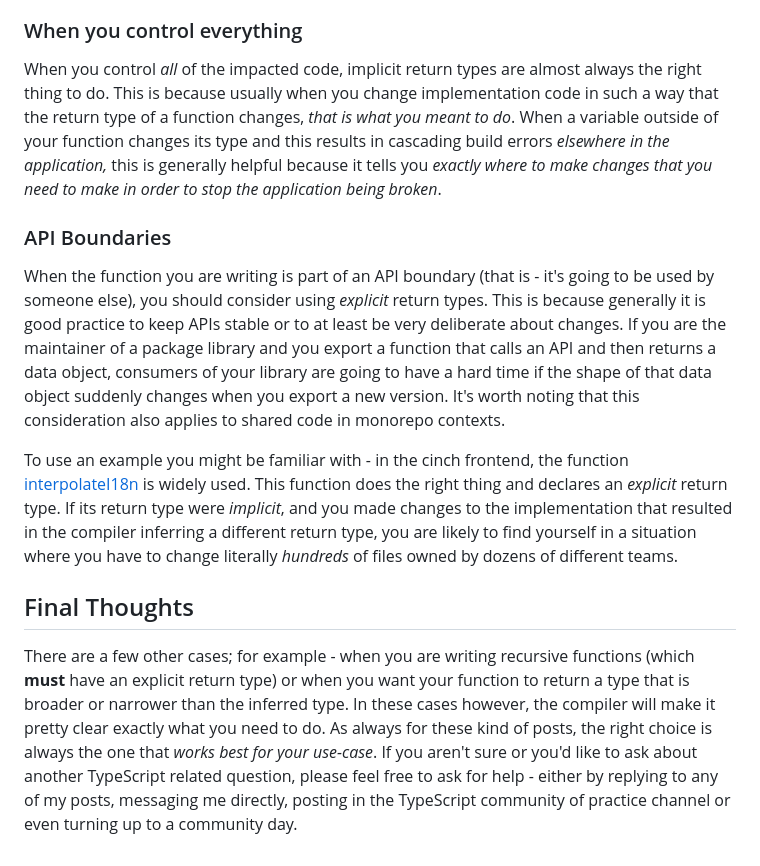
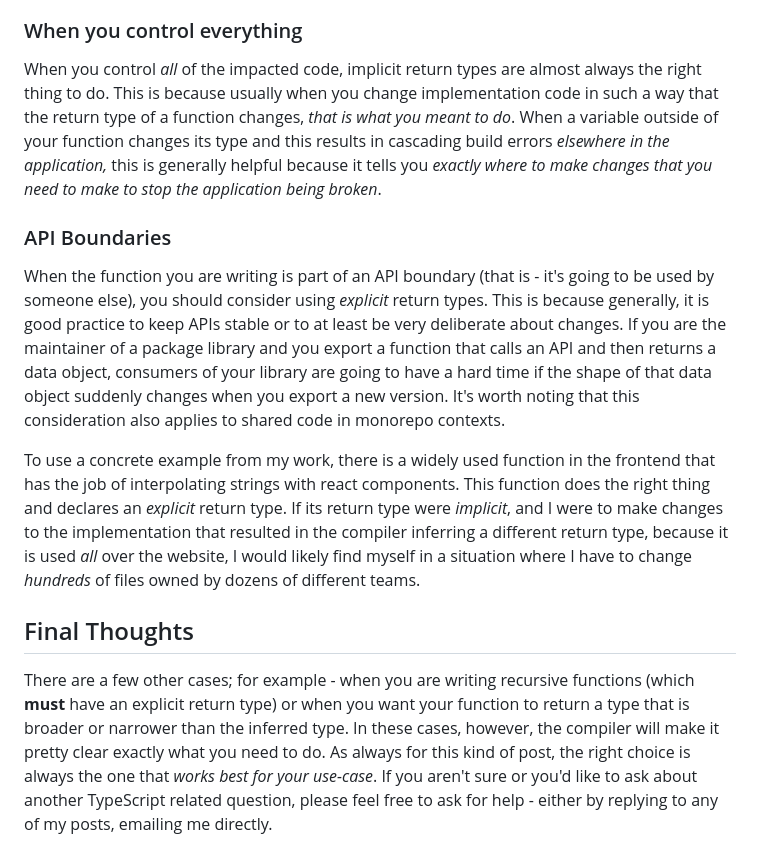
Before and after one commit to benwainwright/www.benwainwright.me, a Markdown page: blog-entries/return-type-of-the-mac.md, the part around the change. Drawn GitHub-style.

Commit message:
Tweak TS post

```diff
--- a/blog-entries/return-type-of-the-mac.md
+++ b/blog-entries/return-type-of-the-mac.md
@@ -117,14 +117,14 @@ To summarise the above - if you use an _implicit_ return type, the compiler "inf
 
 ### When you control everything
 
-When you control _all_ of the impacted code, implicit return types are almost always the right thing to do. This is because usually when you change implementation code in such a way that the return type of a function changes, _that is what you meant to do_. When a variable outside of your function changes its type and this results in cascading build errors _elsewhere in the application,_ this is generally helpful because it tells you _exactly where to make changes that you need to make in order to stop the application being broken_.
+When you control _all_ of the impacted code, implicit return types are almost always the right thing to do. This is because usually when you change implementation code in such a way that the return type of a function changes, _that is what you meant to do_. When a variable outside of your function changes its type and this results in cascading build errors _elsewhere in the application,_ this is generally helpful because it tells you _exactly where to make changes that you need to make to stop the application being broken_.
 
 ### API Boundaries
 
-When the function you are writing is part of an API boundary (that is - it's going to be used by someone else), you should consider using _explicit_ return types. This is because generally it is good practice to keep APIs stable or to at least be very deliberate about changes. If you are the maintainer of a package library and you export a function that calls an API and then returns a data object, consumers of your library are going to have a hard time if the shape of that data object suddenly changes when you export a new version. It's worth noting that this consideration also applies to shared code in monorepo contexts.
+When the function you are writing is part of an API boundary (that is - it's going to be used by someone else), you should consider using _explicit_ return types. This is because generally, it is good practice to keep APIs stable or to at least be very deliberate about changes. If you are the maintainer of a package library and you export a function that calls an API and then returns a data object, consumers of your library are going to have a hard time if the shape of that data object suddenly changes when you export a new version. It's worth noting that this consideration also applies to shared code in monorepo contexts.
 
-To use an example you might be familiar with - in the cinch frontend, the function [interpolateI18n](https://github.com/cinch-labs/cinch-nx/blob/26e96ae1922a34d4172c5ac9d54b9fc72544f14f/libs/shared/util/src/lib/interpolate-i18n.ts#L103-L108) is widely used. This function does the right thing and declares an _explicit_ return type. If its return type were _implicit_, and you made changes to the implementation that resulted in the compiler inferring a different return type, you are likely to find yourself in a situation where you have to change literally _hundreds_ of files owned by dozens of different teams.
+To use a concrete example from my work, there is a widely used function in the frontend that has the job of interpolating strings with react components. This function does the right thing and declares an _explicit_ return type. If its return type were _implicit_, and I were to make changes to the implementation that resulted in the compiler inferring a different return type, because it is used _all_ over the website, I would likely find myself in a situation where I have to change _hundreds_ of files owned by dozens of different teams.
 
 ## Final Thoughts
 
-There are a few other cases; for example - when you are writing recursive functions (which **must** have an explicit return type) or when you want your function to return a type that is broader or narrower than the inferred type. In these cases however, the compiler will make it pretty clear exactly what you need to do. As always for these kind of posts, the right choice is always the one that _works best for your use-case_. If you aren't sure or you'd like to ask about another TypeScript related question, please feel free to ask for help - either by replying to any of my posts, messaging me directly, posting in the TypeScript community of practice channel or even turning up to a community day.
+There are a few other cases; for example - when you are writing recursive functions (which **must** have an explicit return type) or when you want your function to return a type that is broader or narrower than the inferred type. In these cases, however, the compiler will make it pretty clear exactly what you need to do. As always for this kind of post, the right choice is always the one that _works best for your use-case_. If you aren't sure or you'd like to ask about another TypeScript related question, please feel free to ask for help - either by replying to any of my posts, emailing me directly.
```
